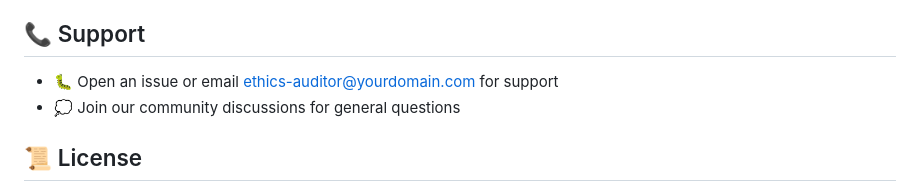
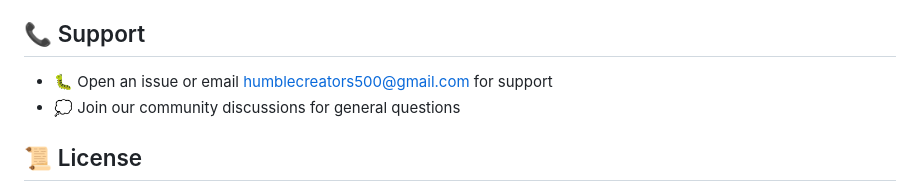
Before and after one commit to HumbleCreators/AI-Ethics-Auditor, a Markdown page: README.md, the part around the change. Drawn GitHub-style.

```diff
--- a/README.md
+++ b/README.md
@@ -134,7 +134,7 @@ streamlit run app.py  # Launches UI on port 8501
 4. 💬 Join our Discussions for major changes
 
 ## 📞 Support
-- 🐛 Open an issue or email ethics-auditor@yourdomain.com for support
+- 🐛 Open an issue or email humblecreators500@gmail.com for support
 - 💭 Join our community discussions for general questions
 
 ## 📜 License
```
